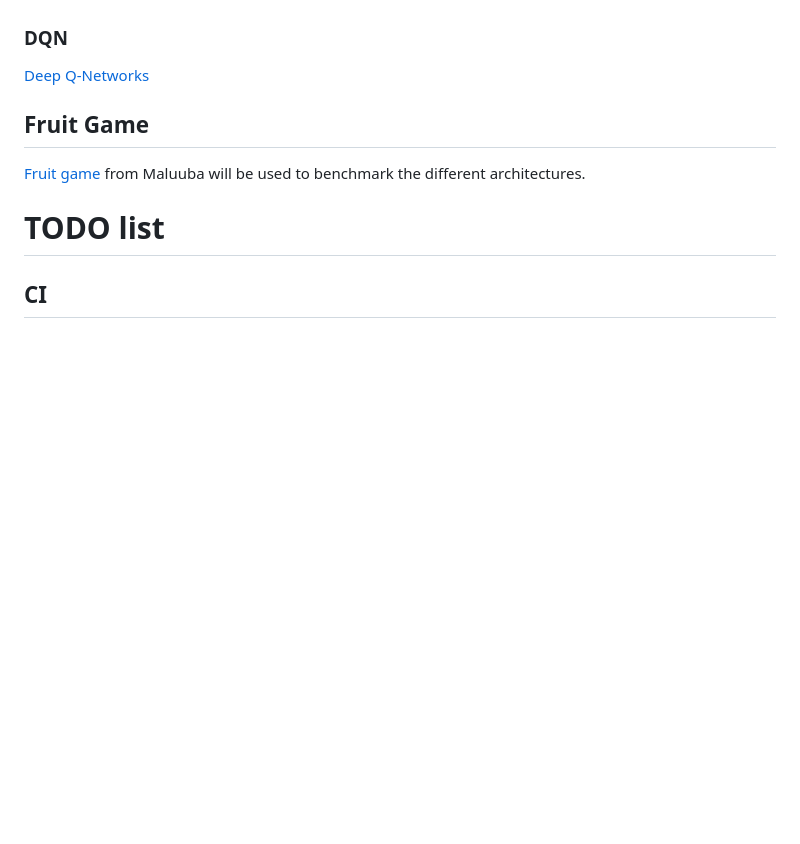
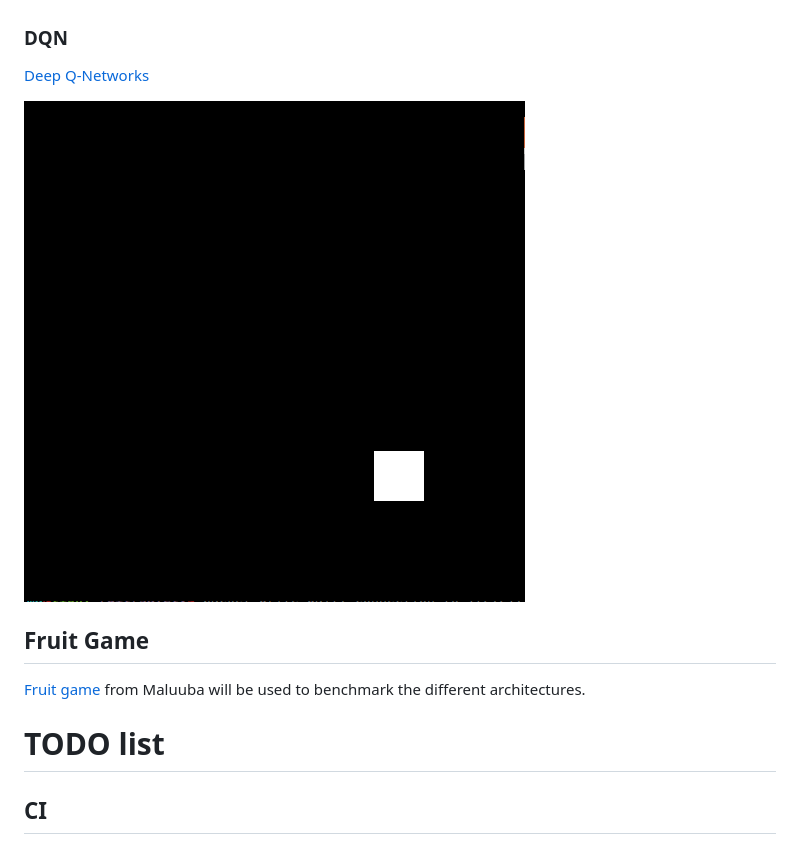
Before and after one commit to ipa-mae-ma/safety, a Markdown page: README.md, the part around the change. GitHub-like rendering; pictures changed too: badges/DQN_game.gif (added); blank space fills up the shorter version.

Commit message:
[DOC] update doc

```diff
--- a/README.md
+++ b/README.md
@@ -15,6 +15,8 @@
 
 ### DQN
 [Deep Q-Networks](https://www.nature.com/articles/nature14236.pdf)
+
+![DQN](badges/DQN_game.gif)
 
 ## Fruit Game
 [Fruit game](https://github.com/Maluuba/hra) from Maluuba will be used to benchmark the different architectures.
```
